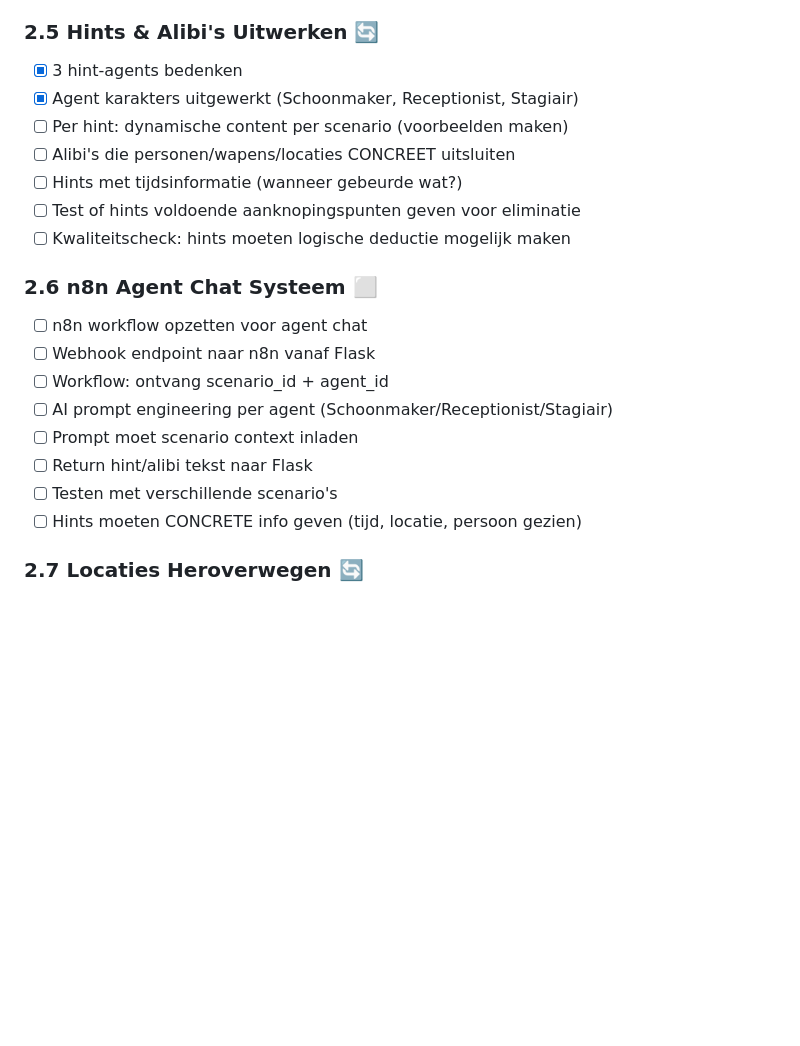
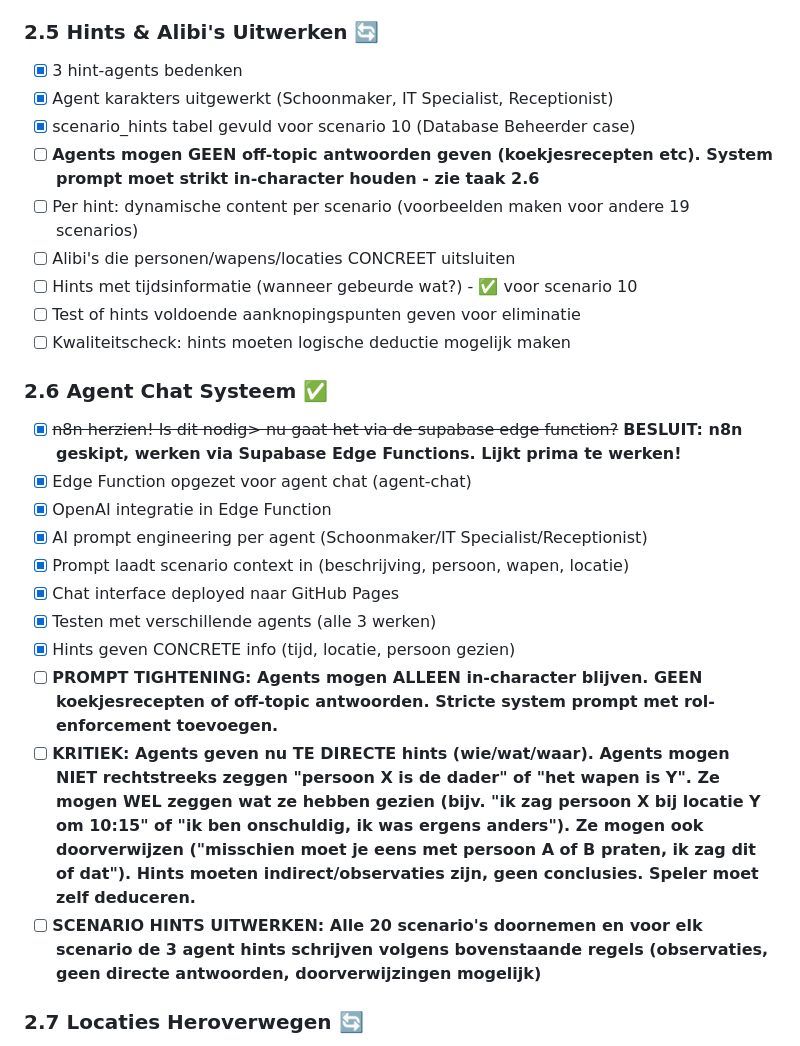
Before and after one commit to thijsjochems/another-dimension-pbig, a Markdown page: todo-lijst.md, the part around the change. Rendered like a GitHub page; blank space fills up the shorter version.

Commit message:
Update TODO: n8n skipped (using Supabase Edge Functions), add prompt tightening + indirect hint rules

```diff
--- a/todo-lijst.md
+++ b/todo-lijst.md
@@ -73,22 +73,27 @@
 - [ ] Scenarios in database ladenn kaart brengen
 ### 2.5 Hints & Alibi's Uitwerken 🔄
 - [x] 3 hint-agents bedenken
-- [x] Agent karakters uitgewerkt (Schoonmaker, Receptionist, Stagiair)
-- [ ] Per hint: dynamische content per scenario (voorbeelden maken)
+- [x] Agent karakters uitgewerkt (Schoonmaker, IT Specialist, Receptionist)
+- [x] scenario_hints tabel gevuld voor scenario 10 (Database Beheerder case)
+- [ ] **Agents mogen GEEN off-topic antwoorden geven (koekjesrecepten etc). System prompt moet strikt in-character houden - zie taak 2.6**
+- [ ] Per hint: dynamische content per scenario (voorbeelden maken voor andere 19 scenarios)
 - [ ] Alibi's die personen/wapens/locaties CONCREET uitsluiten
-- [ ] Hints met tijdsinformatie (wanneer gebeurde wat?)
+- [ ] Hints met tijdsinformatie (wanneer gebeurde wat?) - ✅ voor scenario 10
 - [ ] Test of hints voldoende aanknopingspunten geven voor eliminatie
 - [ ] Kwaliteitscheck: hints moeten logische deductie mogelijk maken
 
-### 2.6 n8n Agent Chat Systeem ⬜
-- [ ] n8n workflow opzetten voor agent chat
-- [ ] Webhook endpoint naar n8n vanaf Flask
-- [ ] Workflow: ontvang scenario_id + agent_id
-- [ ] AI prompt engineering per agent (Schoonmaker/Receptionist/Stagiair)
-- [ ] Prompt moet scenario context inladen
-- [ ] Return hint/alibi tekst naar Flask
-- [ ] Testen met verschillende scenario's
-- [ ] Hints moeten CONCRETE info geven (tijd, locatie, persoon gezien)
+### 2.6 Agent Chat Systeem ✅
+- [x] ~~n8n herzien! Is dit nodig> nu gaat het via de supabase edge function?~~ **BESLUIT: n8n geskipt, werken via Supabase Edge Functions. Lijkt prima te werken!**
+- [x] Edge Function opgezet voor agent chat (agent-chat)
+- [x] OpenAI integratie in Edge Function
+- [x] AI prompt engineering per agent (Schoonmaker/IT Specialist/Receptionist)
+- [x] Prompt laadt scenario context in (beschrijving, persoon, wapen, locatie)
+- [x] Chat interface deployed naar GitHub Pages
+- [x] Testen met verschillende agents (alle 3 werken)
+- [x] Hints geven CONCRETE info (tijd, locatie, persoon gezien)
+- [ ] **PROMPT TIGHTENING: Agents mogen ALLEEN in-character blijven. GEEN koekjesrecepten of off-topic antwoorden. Stricte system prompt met rol-enforcement toevoegen.**
+- [ ] **KRITIEK: Agents geven nu TE DIRECTE hints (wie/wat/waar). Agents mogen NIET rechtstreeks zeggen "persoon X is de dader" of "het wapen is Y". Ze mogen WEL zeggen wat ze hebben gezien (bijv. "ik zag persoon X bij locatie Y om 10:15" of "ik ben onschuldig, ik was ergens anders"). Ze mogen ook doorverwijzen ("misschien moet je eens met persoon A of B praten, ik zag dit of dat"). Hints moeten indirect/observaties zijn, geen conclusies. Speler moet zelf deduceren.**
+- [ ] **SCENARIO HINTS UITWERKEN: Alle 20 scenario's doornemen en voor elk scenario de 3 agent hints schrijven volgens bovenstaande regels (observaties, geen directe antwoorden, doorverwijzingen mogelijk)**
 
 ### 2.7 Locaties Heroverwegen 🔄
 - [ ] Brainstorm: fysieke locaties vs opslaglocaties
```
